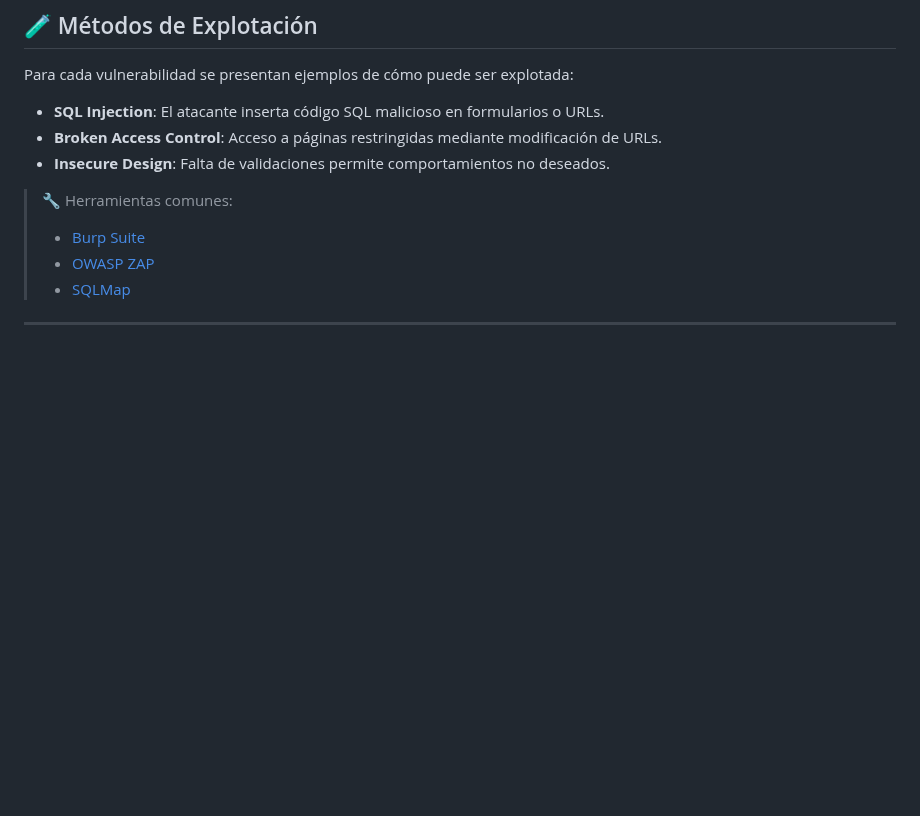
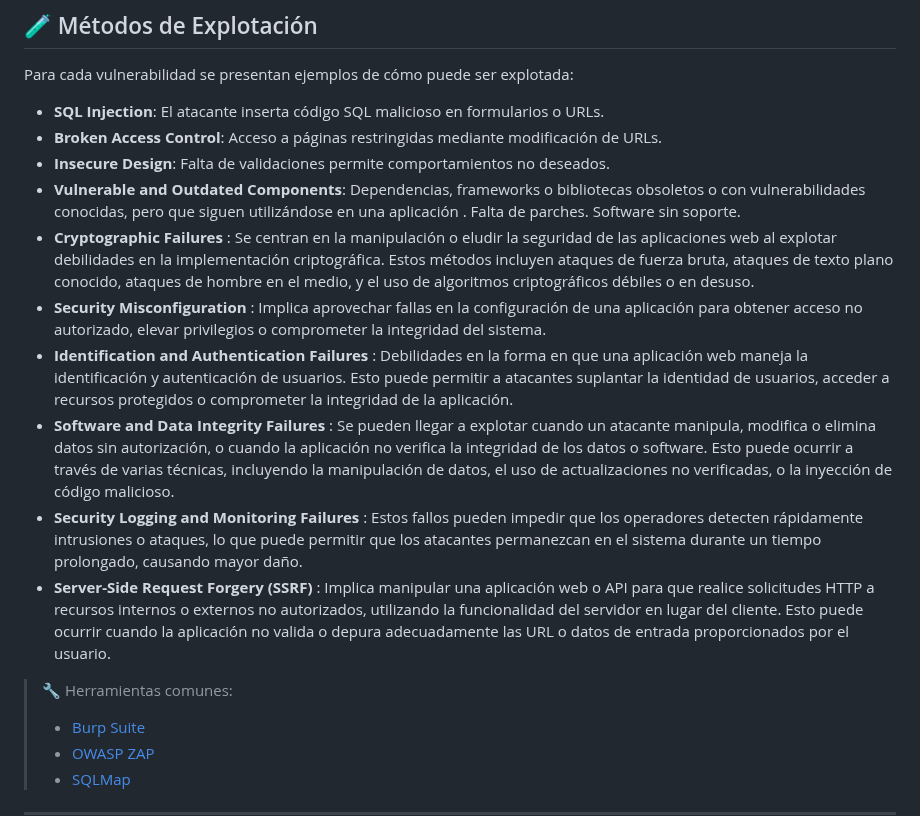
Before and after one commit to jaiderospina/DevSecOps2025, a Markdown page: OWASP/Grupo5/README.md, the part around the change. GitHub-like rendering; blank space fills up the shorter version.

Commit message:
Commit - Métodos de Explotación

```diff
--- a/OWASP/Grupo5/README.md
+++ b/OWASP/Grupo5/README.md
@@ -66,6 +66,13 @@ Para cada vulnerabilidad se presentan ejemplos de cómo puede ser explotada:
 - **SQL Injection**: El atacante inserta código SQL malicioso en formularios o URLs.
 - **Broken Access Control**: Acceso a páginas restringidas mediante modificación de URLs.
 - **Insecure Design**: Falta de validaciones permite comportamientos no deseados.
+- **Vulnerable and Outdated Components**: Dependencias, frameworks o bibliotecas obsoletos o con vulnerabilidades conocidas, pero que siguen utilizándose en una aplicación . Falta de parches. Software sin soporte.
+- **Cryptographic Failures** : Se centran en la manipulación o eludir la seguridad de las aplicaciones web al explotar debilidades en la implementación criptográfica. Estos métodos incluyen ataques de fuerza bruta, ataques de texto plano conocido, ataques de hombre en el medio, y el uso de algoritmos criptográficos débiles o en desuso.
+- **Security Misconfiguration** : Implica aprovechar fallas en la configuración de una aplicación para obtener acceso no autorizado, elevar privilegios o comprometer la integridad del sistema.
+- **Identification and Authentication Failures** : Debilidades en la forma en que una aplicación web maneja la identificación y autenticación de usuarios. Esto puede permitir a atacantes suplantar la identidad de usuarios, acceder a recursos protegidos o comprometer la integridad de la aplicación.
+- **Software and Data Integrity Failures** : Se pueden llegar a explotar cuando un atacante manipula, modifica o elimina datos sin autorización, o cuando la aplicación no verifica la integridad de los datos o software. Esto puede ocurrir a través de varias técnicas, incluyendo la manipulación de datos, el uso de actualizaciones no verificadas, o la inyección de código malicioso.
+- **Security Logging and Monitoring Failures** : Estos fallos pueden impedir que los operadores detecten rápidamente intrusiones o ataques, lo que puede permitir que los atacantes permanezcan en el sistema durante un tiempo prolongado, causando mayor daño.
+- **Server-Side Request Forgery (SSRF)** : Implica manipular una aplicación web o API para que realice solicitudes HTTP a recursos internos o externos no autorizados, utilizando la funcionalidad del servidor en lugar del cliente. Esto puede ocurrir cuando la aplicación no valida o depura adecuadamente las URL o datos de entrada proporcionados por el usuario.
 
 > 🔧 Herramientas comunes:
 > - [Burp Suite](https://portswigger.net/burp)
```
